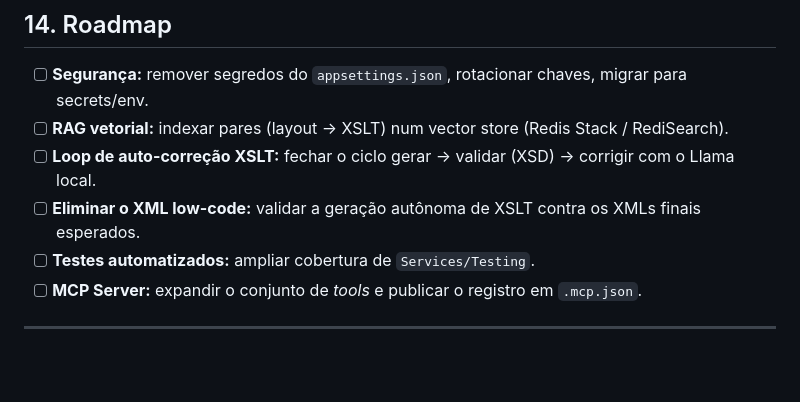
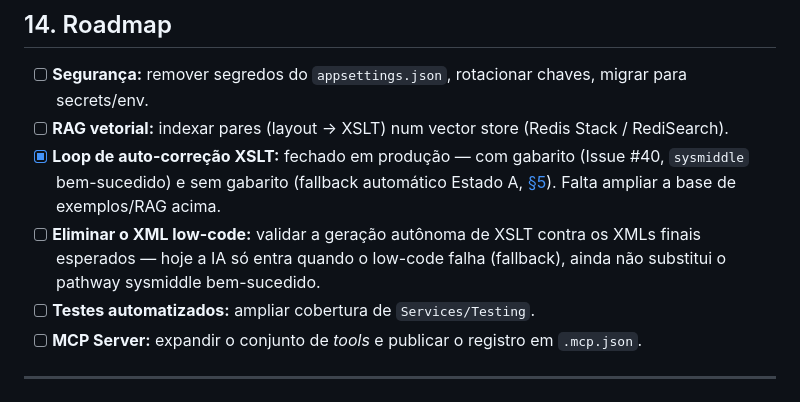
Before and after one commit to LayoutParser/LayoutParserApi, a Markdown page: README.md, the part around one of its changes. Drawn GitHub-style; blank space fills up the shorter version.

```diff
--- a/README.md
+++ b/README.md
@@ -417,8 +441,8 @@ LayoutParserApi/
 
 - [ ] **Segurança:** remover segredos do `appsettings.json`, rotacionar chaves, migrar para secrets/env.
 - [ ] **RAG vetorial:** indexar pares (layout → XSLT) num vector store (Redis Stack / RediSearch).
-- [ ] **Loop de auto-correção XSLT:** fechar o ciclo gerar → validar (XSD) → corrigir com o Llama local.
-- [ ] **Eliminar o XML low-code:** validar a geração autônoma de XSLT contra os XMLs finais esperados.
+- [x] **Loop de auto-correção XSLT:** fechado em produção — com gabarito (Issue #40, `sysmiddle` bem-sucedido) e sem gabarito (fallback automático Estado A, [§5](#5-a-visão-de-ia--the-ai-vision)). Falta ampliar a base de exemplos/RAG acima.
+- [ ] **Eliminar o XML low-code:** validar a geração autônoma de XSLT contra os XMLs finais esperados — hoje a IA só entra quando o low-code falha (fallback), ainda não substitui o pathway sysmiddle bem-sucedido.
 - [ ] **Testes automatizados:** ampliar cobertura de `Services/Testing`.
 - [ ] **MCP Server:** expandir o conjunto de *tools* e publicar o registro em `.mcp.json`.
 
```
Also changed, not shown: other parts of README.md (+24 -0 lines).
